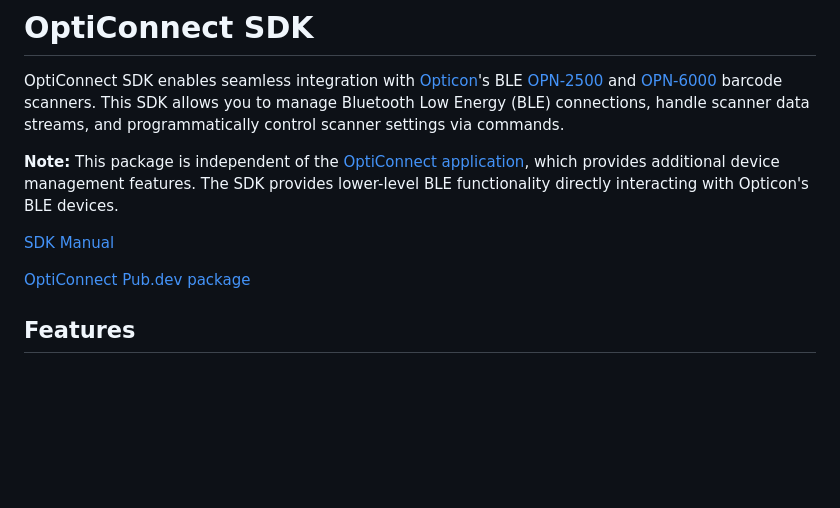
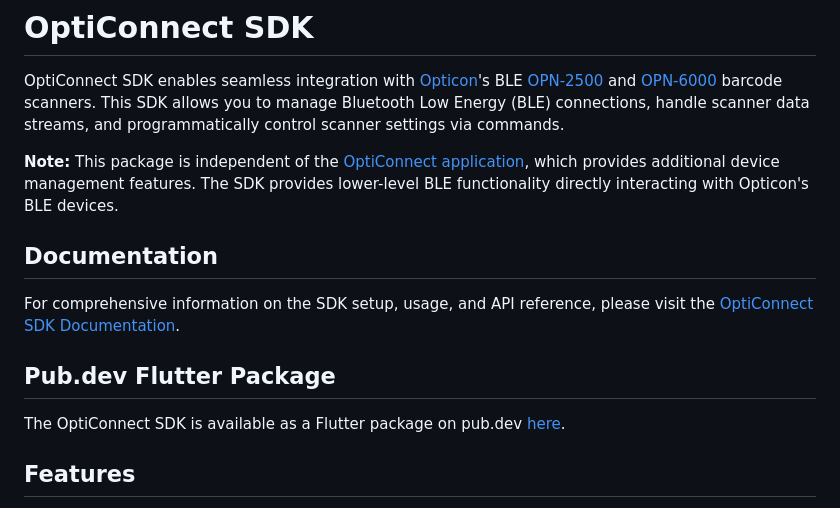
Before and after one commit to OpticonOSEDevelopment/opticonnect_sdk_flutter, a Markdown page: README.md, the part around the change. GitHub-like rendering; blank space fills up the shorter version.

```diff
--- a/README.md
+++ b/README.md
@@ -4,9 +4,13 @@ OptiConnect SDK enables seamless integration with [Opticon](https://opticon.com/
 
 **Note:** This package is independent of the [OptiConnect application](https://opticon.com/opticonnect/), which provides additional device management features. The SDK provides lower-level BLE functionality directly interacting with Opticon's BLE devices.
 
-[SDK Manual](https://opticonosedevelopment.github.io/opticonnect_sdk_flutter/)
+## Documentation
 
-[OptiConnect Pub.dev package](https://pub.dev/packages/opticonnect_sdk/)
+For comprehensive information on the SDK setup, usage, and API reference, please visit the [OptiConnect SDK Documentation](https://opticonosedevelopment.github.io/opticonnect_sdk_flutter/).
+
+## Pub.dev Flutter Package
+
+The OptiConnect SDK is available as a Flutter package on pub.dev [here](https://pub.dev/packages/opticonnect_sdk/).
 
 ## Features
 
```
